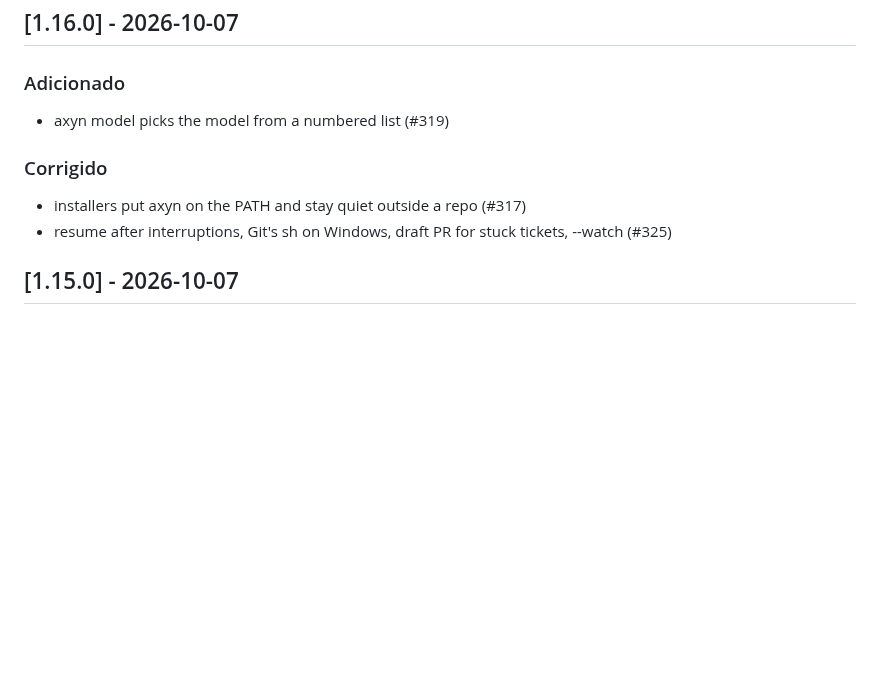
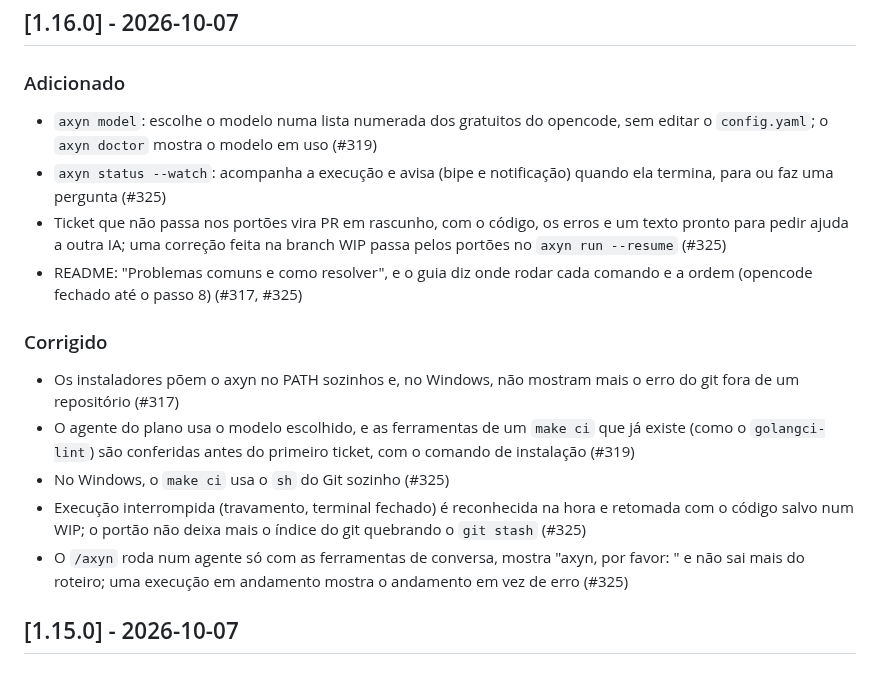
Before and after one commit to fabiodrneles/sdd-kit, a Markdown page: CHANGELOG.md, the part around the change. GitHub-like rendering; blank space fills up the shorter version.

Commit message:
docs: write the v1.16.0 changelog
Co-Authored-By: Claude Opus 5.5 <noreply@anthropic.com>
Claude-Session: https://claude.ai/code/session_011eaEPXdppYFfUMud5NyHN5

```diff
--- a/CHANGELOG.md
+++ b/CHANGELOG.md
@@ -8,12 +8,18 @@ Todas as mudanças relevantes deste projeto. Formato [Keep a Changelog](https://
 
 ### Adicionado
 
-- axyn model picks the model from a numbered list (#319)
+- `axyn model`: escolhe o modelo numa lista numerada dos gratuitos do opencode, sem editar o `config.yaml`; o `axyn doctor` mostra o modelo em uso (#319)
+- `axyn status --watch`: acompanha a execução e avisa (bipe e notificação) quando ela termina, para ou faz uma pergunta (#325)
+- Ticket que não passa nos portões vira PR em rascunho, com o código, os erros e um texto pronto para pedir ajuda a outra IA; uma correção feita na branch WIP passa pelos portões no `axyn run --resume` (#325)
+- README: "Problemas comuns e como resolver", e o guia diz onde rodar cada comando e a ordem (opencode fechado até o passo 8) (#317, #325)
 
 ### Corrigido
 
-- installers put axyn on the PATH and stay quiet outside a repo (#317)
-- resume after interruptions, Git's sh on Windows, draft PR for stuck tickets, --watch (#325)
+- Os instaladores põem o axyn no PATH sozinhos e, no Windows, não mostram mais o erro do git fora de um repositório (#317)
+- O agente do plano usa o modelo escolhido, e as ferramentas de um `make ci` que já existe (como o `golangci-lint`) são conferidas antes do primeiro ticket, com o comando de instalação (#319)
+- No Windows, o `make ci` usa o `sh` do Git sozinho (#325)
+- Execução interrompida (travamento, terminal fechado) é reconhecida na hora e retomada com o código salvo num WIP; o portão não deixa mais o índice do git quebrando o `git stash` (#325)
+- O `/axyn` roda num agente só com as ferramentas de conversa, mostra "axyn, por favor: <pedido>" e não sai mais do roteiro; uma execução em andamento mostra o andamento em vez de erro (#325)
 
 ## [1.15.0] - 2026-10-07
 
```
